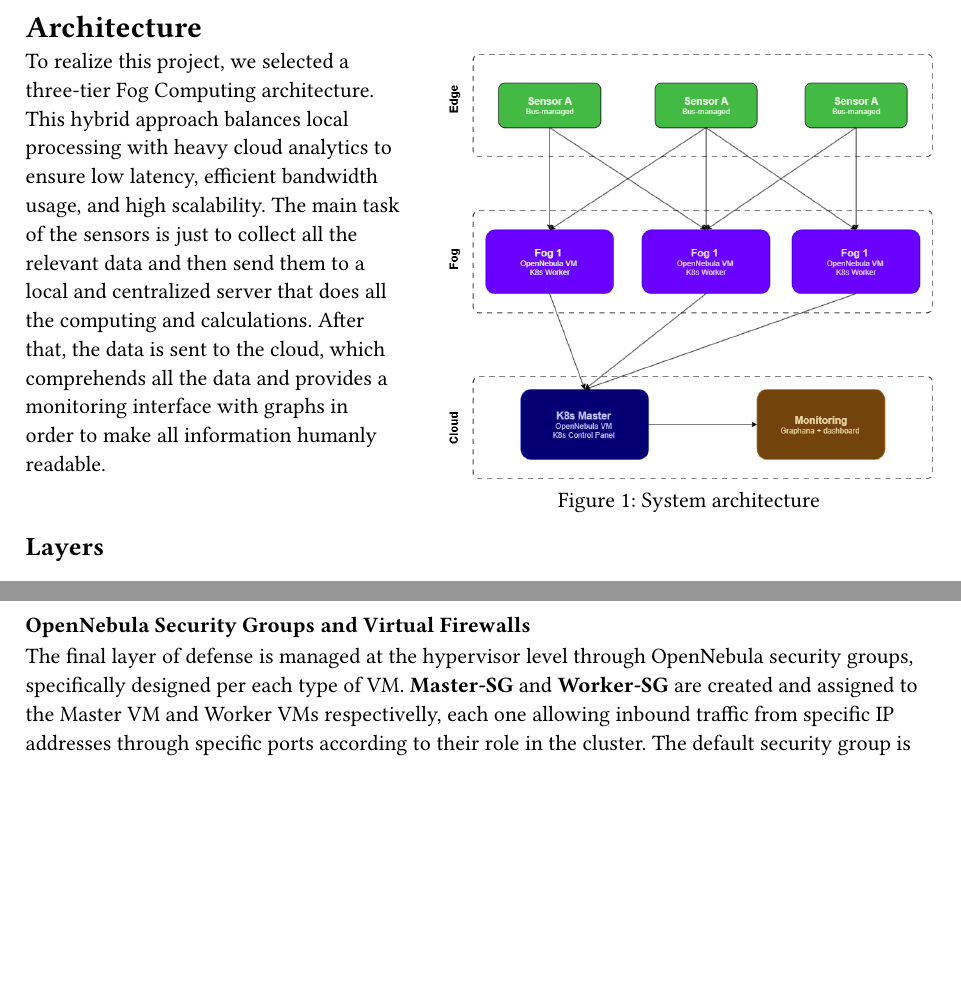
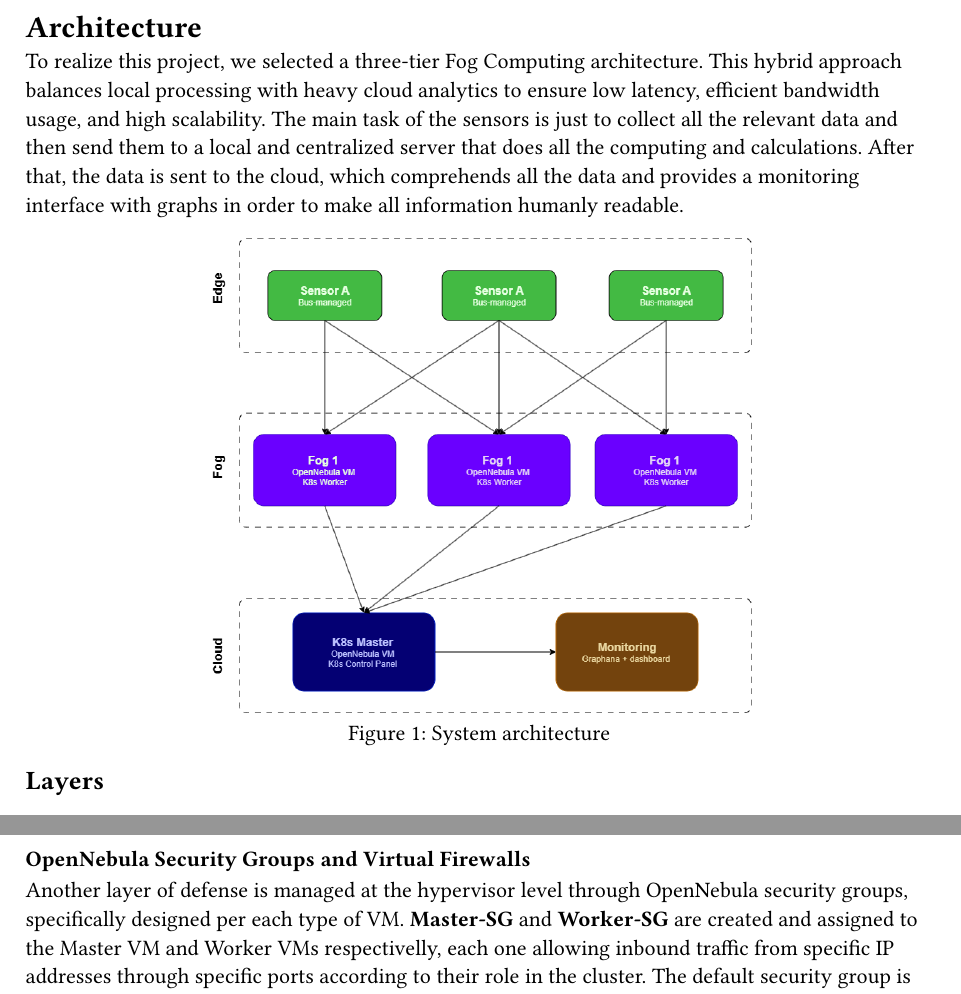
Before and after one commit to Better-Buses/docs, a Typst document (chapters/architecture.typ): two parts of pages 1 and 3 of 3 before the commit and two parts of pages 1 and 3 of 4 after it, joined at a grey line, cut so that both start at the same text, the shorter picture padded with empty space. Compiled offline with Typst 0.15.

Commit message:
other small changes

```diff
--- a/chapters/architecture.typ
+++ b/chapters/architecture.typ
@@ -1,14 +1,8 @@
 = Architecture
 
-#grid(
-  columns: (1fr, 1.3fr),
-  column-gutter: 2em,
-  [To realize this project, we selected a three-tier Fog Computing architecture. This hybrid approach balances local processing with heavy cloud analytics to ensure low latency, efficient bandwidth usage, and high scalability. The main task of the sensors is just to collect all the relevant data and then send them to a local and centralized server that does all the computing and calculations. After that, the data is sent to the cloud, which comprehends all the data and provides a monitoring interface with graphs in order to make all information humanly readable.],
-  figure(image("../assets/png/arch.png", width: 100%), caption: [System architecture]),
-)
+To realize this project, we selected a three-tier Fog Computing architecture. This hybrid approach balances local processing with heavy cloud analytics to ensure low latency, efficient bandwidth usage, and high scalability. The main task of the sensors is just to collect all the relevant data and then send them to a local and centralized server that does all the computing and calculations. After that, the data is sent to the cloud, which comprehends all the data and provides a monitoring interface with graphs in order to make all information humanly readable.
 
-// To realize this project, we selected a three-tier Fog Computing architecture. This hybrid approach balances local processing with heavy cloud analytics to ensure low latency, efficient bandwidth usage, and high scalability. The main task of the sensors is just to collect all the relevant data and then send them to a local and centralized server that does all the computing and calculations. After that, the data is sent to the cloud, which comprehends all the data and provides a monitoring interface with graphs in order to make all information humanly readable.
-// #figure(image("../assets/png/arch.png", width: 70%), caption: [System architecture])
+#figure(image("../assets/png/arch.png", width: 60%), caption: [System architecture])
 
 
 == Layers <sec-layers>
@@ -75,14 +64,7 @@ By implementing Network Policies, we enforce a "Zero Trust"-like posture between
 
 ==== OpenNebula Security Groups and Virtual Firewalls
 
-The final layer of defense is managed at the hypervisor level through OpenNebula security groups, specifically designed per each type of VM. *Master-SG* and *Worker-SG* are created and assigned to the Master VM and Worker VMs respectivelly, each one allowing inbound traffic from specific IP addresses through specific ports according to their role in the cluster. The default security group is left to the Sensors VM since it is used for simulation only.
-
-
-// The final layer of defense is managed at the hypervisor level through OpenNebula Network Policies. This acts as a perimeter firewall for the virtualized infrastructure:
-
-// - *Ingress/Egress filtering* - we define security groups that strictly control which IP addresses and ports are accessible from outside the virtual network (e.g. allowing only HTTPS traffic to the Grafana VM).
-
-// - *Node-level isolation* - by restricting communication at the VM level, we ensure that even if the Kubernetes networking is bypassed, the underlying virtual nodes remain protected from unauthorized external probes or inter-node interference.
+Another layer of defense is managed at the hypervisor level through OpenNebula security groups, specifically designed per each type of VM. *Master-SG* and *Worker-SG* are created and assigned to the Master VM and Worker VMs respectivelly, each one allowing inbound traffic from specific IP addresses through specific ports according to their role in the cluster. The default security group is left to the Sensors VM since it is used for simulation only.
 
 ==== Falco and Falcosideckick
 
```
Also changed, not shown: chapters/abstract.typ (+1 -9 lines), chapters/architecture.typ (7 more changed lines).
